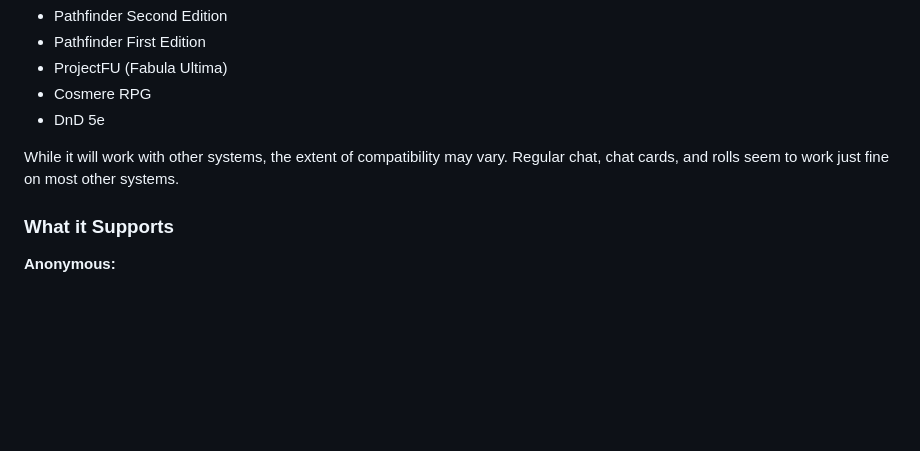
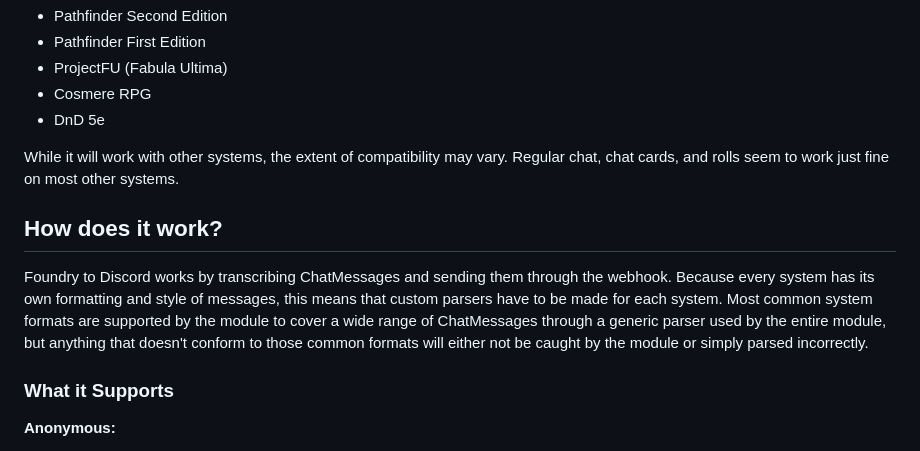
Before and after one commit to therealguy90/foundrytodiscord, a Markdown page: README.md, the part around the change. GitHub-like rendering; blank space fills up the shorter version.

```diff
--- a/README.md
+++ b/README.md
@@ -12,6 +12,10 @@ A lightweight FoundryVTT module that sends all FoundryVTT messages to a Discord
 - DnD 5e
 
 While it will work with other systems, the extent of compatibility may vary. Regular chat, chat cards, and rolls seem to work just fine on most other systems.
+
+## How does it work?
+
+Foundry to Discord works by transcribing ChatMessages and sending them through the webhook. Because every system has its own formatting and style of messages, this means that custom parsers have to be made for each system. Most common system formats are supported by the module to cover a wide range of ChatMessages through a generic parser used by the entire module, but anything that doesn't conform to those common formats will either not be caught by the module or simply parsed incorrectly.
 
 ### What it Supports
 
```
